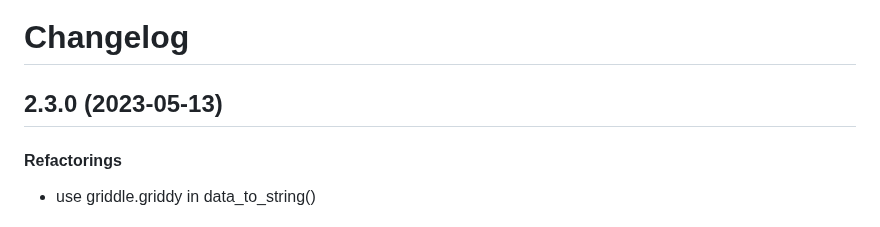
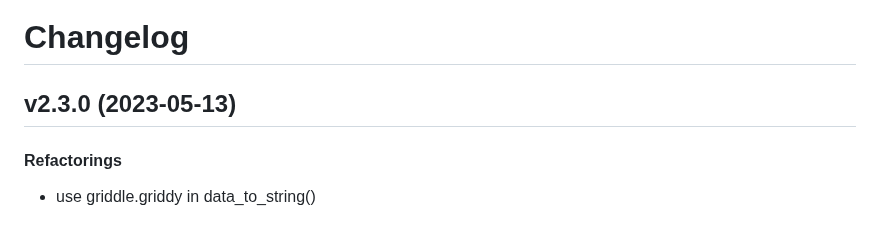
Before and after one commit to matt-manes/databased, a Markdown page: CHANGELOG.md, the part around the change. GitHub-like rendering.

Commit message:
chore: add missing tag prefix

```diff
--- a/CHANGELOG.md
+++ b/CHANGELOG.md
@@ -1,6 +1,6 @@
 # Changelog
 
-## 2.3.0 (2023-05-13)
+## v2.3.0 (2023-05-13)
 
 #### Refactorings
 
```
